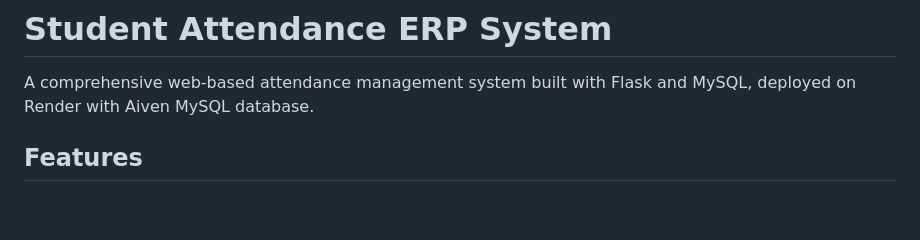
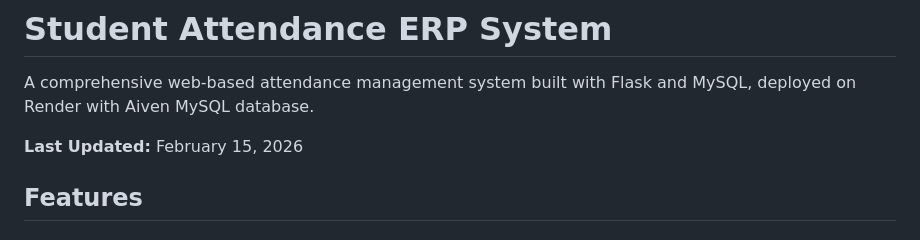
Before and after one commit to vivekpunde05/Student_Attendance_ERP, a Markdown page: README.md, the part around the change. GitHub-like rendering; blank space fills up the shorter version.

Commit message:
Daily update - February 15, 2026

```diff
--- a/README.md
+++ b/README.md
@@ -1,6 +1,8 @@
 # Student Attendance ERP System
 
 A comprehensive web-based attendance management system built with Flask and MySQL, deployed on Render with Aiven MySQL database.
+
+**Last Updated:** February 15, 2026
 
 ## Features
 
```
